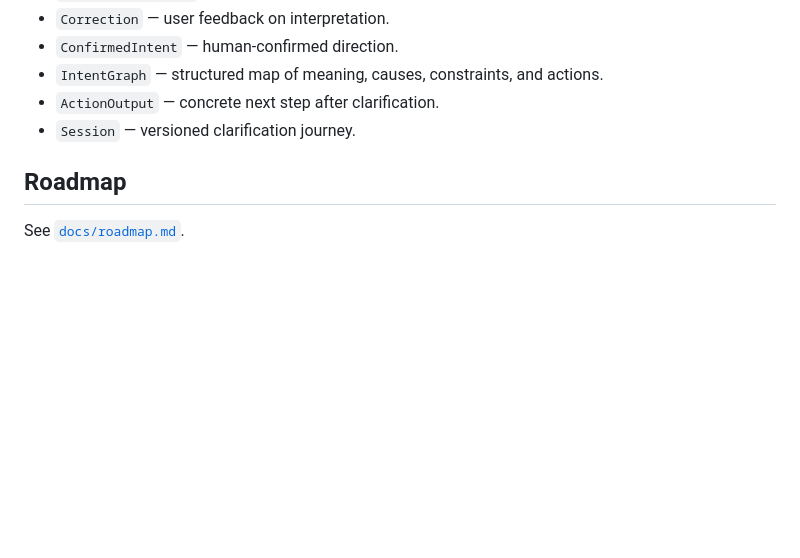
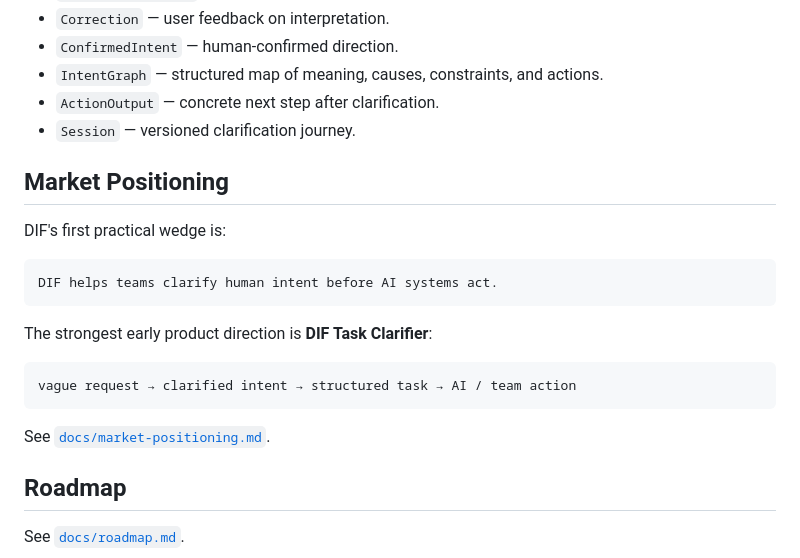
Before and after one commit to safal207/DIF, a Markdown page: README.md, the part around the change. Rendered like a GitHub page; blank space fills up the shorter version.

Commit message:
docs: link market positioning from README

````diff
--- a/README.md
+++ b/README.md
@@ -103,6 +103,22 @@ The first MVP should help a person:
 - `ActionOutput` — concrete next step after clarification.
 - `Session` — versioned clarification journey.
 
+## Market Positioning
+
+DIF's first practical wedge is:
+
+```text
+DIF helps teams clarify human intent before AI systems act.
+```
+
+The strongest early product direction is **DIF Task Clarifier**:
+
+```text
+vague request → clarified intent → structured task → AI / team action
+```
+
+See [`docs/market-positioning.md`](docs/market-positioning.md).
+
 ## Roadmap
 
 See [`docs/roadmap.md`](docs/roadmap.md).
````
